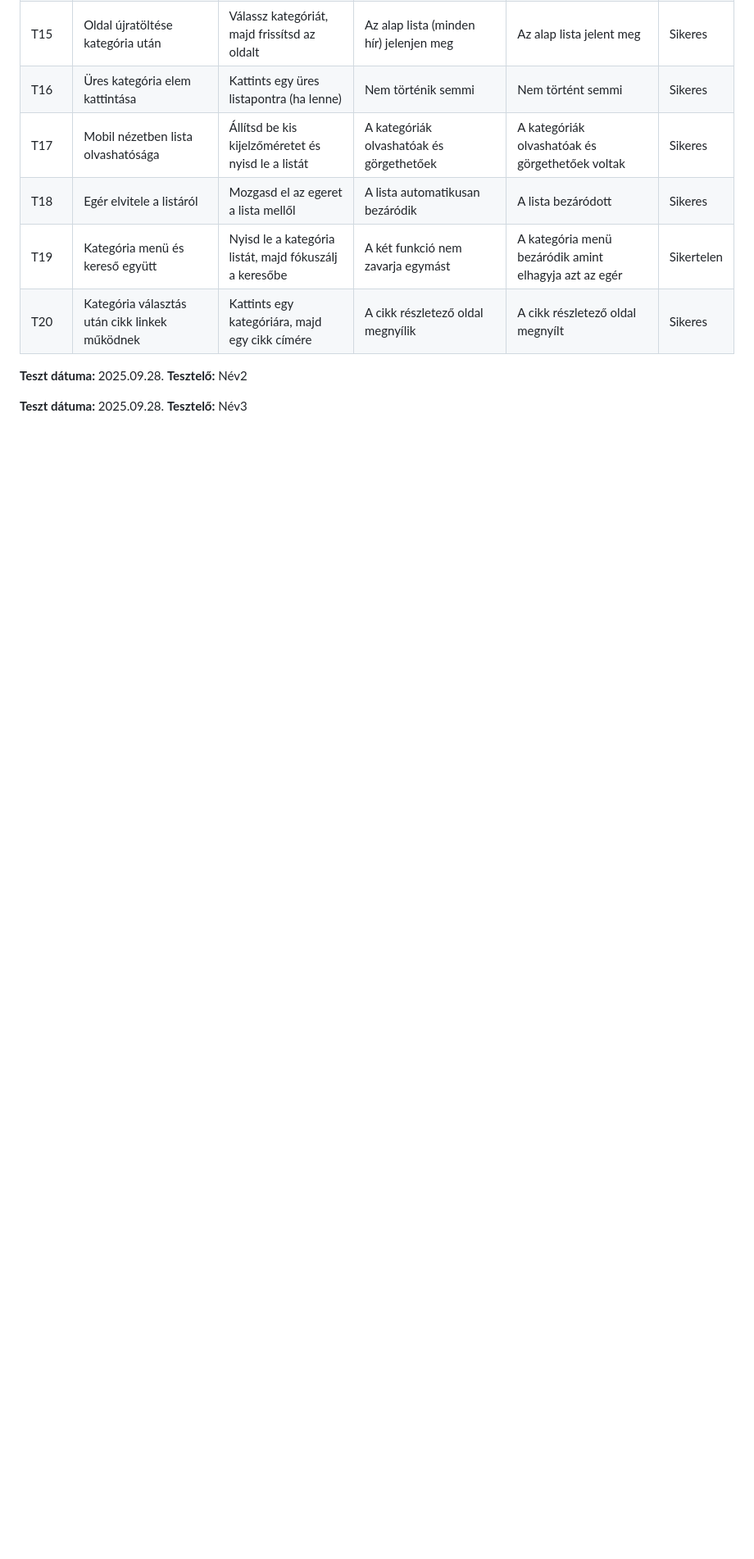
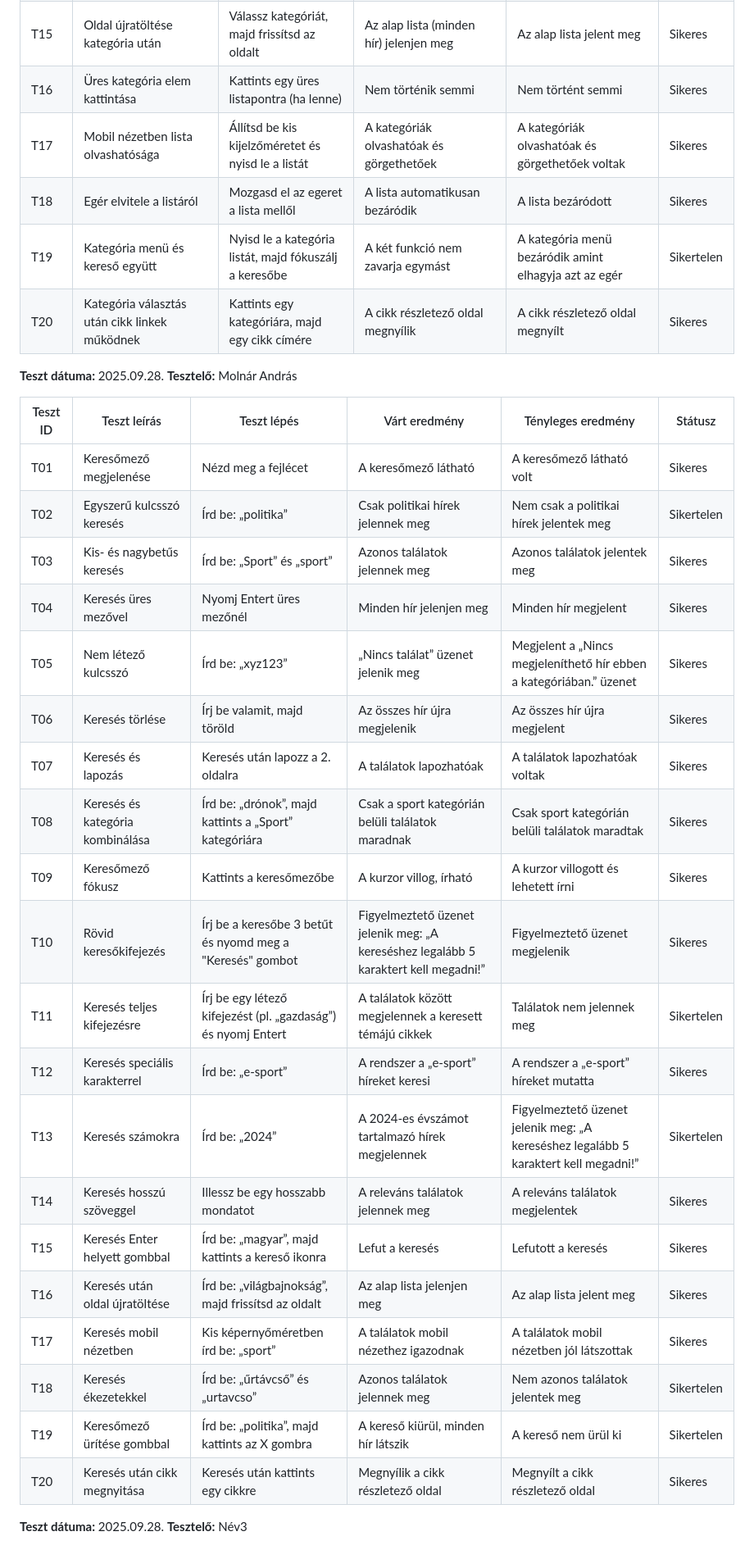
Before and after one commit to jnrbrt/Facankakasok_SZFM, a Markdown page: jegyzokonyv.md, the part around the change. Shown at 82% size. Rendered like a GitHub page; blank space fills up the shorter version.

Commit message:
Tesztjegyzőkönyv második rész

```diff
--- a/jegyzokonyv.md
+++ b/jegyzokonyv.md
@@ -27,8 +27,30 @@
 | T20 | Kategória választás után cikk linkek működnek | Kattints egy kategóriára, majd egy cikk címére | A cikk részletező oldal megnyílik | A cikk részletező oldal megnyílt | Sikeres |
 
 **Teszt dátuma:** 2025.09.28.
-**Tesztelő:** Név2
+**Tesztelő:** Molnár András
 
+| Teszt ID | Teszt leírás | Teszt lépés | Várt eredmény | Tényleges eredmény | Státusz |
+|----------|--------------|-------------|---------------|--------------------|---------|
+| T01 | Keresőmező megjelenése | Nézd meg a fejlécet | A keresőmező látható | A keresőmező látható volt | Sikeres |
+| T02 | Egyszerű kulcsszó keresés | Írd be: „politika” | Csak politikai hírek jelennek meg | Nem csak a politikai hírek jelentek meg | Sikertelen |
+| T03 | Kis- és nagybetűs keresés | Írd be: „Sport” és „sport” | Azonos találatok jelennek meg | Azonos találatok jelentek meg | Sikeres |
+| T04 | Keresés üres mezővel | Nyomj Entert üres mezőnél | Minden hír jelenjen meg | Minden hír megjelent | Sikeres |
+| T05 | Nem létező kulcsszó | Írd be: „xyz123” | „Nincs találat” üzenet jelenik meg | Megjelent a „Nincs megjeleníthető hír ebben a kategóriában.” üzenet | Sikeres |
+| T06 | Keresés törlése | Írj be valamit, majd töröld | Az összes hír újra megjelenik | Az összes hír újra megjelent | Sikeres |
+| T07 | Keresés és lapozás | Keresés után lapozz a 2. oldalra | A találatok lapozhatóak | A találatok lapozhatóak voltak | Sikeres |
+| T08 | Keresés és kategória kombinálása | Írd be: „drónok”, majd kattints a „Sport” kategóriára | Csak a sport kategórián belüli találatok maradnak | Csak sport kategórián belüli találatok maradtak | Sikeres |
+| T09 | Keresőmező fókusz | Kattints a keresőmezőbe | A kurzor villog, írható | A kurzor villogott és lehetett írni | Sikeres |
+| T10 | Rövid keresőkifejezés | Írj be a keresőbe 3 betűt és nyomd meg a "Keresés" gombot | Figyelmeztető üzenet jelenik meg: „A kereséshez legalább 5 karaktert kell megadni!” | Figyelmeztető üzenet megjelenik | Sikeres |
+| T11 | Keresés teljes kifejezésre | Írj be egy létező kifejezést (pl. „gazdaság”) és nyomj Entert | A találatok között megjelennek a keresett témájú cikkek | Találatok nem jelennek meg | Sikertelen |
+| T12 | Keresés speciális karakterrel | Írd be: „e-sport” | A rendszer a „e-sport” híreket keresi | A rendszer a „e-sport” híreket mutatta | Sikeres |
+| T13 | Keresés számokra | Írd be: „2024” | A 2024-es évszámot tartalmazó hírek megjelennek | Figyelmeztető üzenet jelenik meg: „A kereséshez legalább 5 karaktert kell megadni!” | Sikertelen |
+| T14 | Keresés hosszú szöveggel | Illessz be egy hosszabb mondatot | A releváns találatok jelennek meg | A releváns találatok megjelentek | Sikeres |
+| T15 | Keresés Enter helyett gombbal | Írd be: „magyar”, majd kattints a kereső ikonra | Lefut a keresés | Lefutott a keresés | Sikeres |
+| T16 | Keresés után oldal újratöltése | Írd be: „világbajnokság”, majd frissítsd az oldalt | Az alap lista jelenjen meg | Az alap lista jelent meg | Sikeres |
+| T17 | Keresés mobil nézetben | Kis képernyőméretben írd be: „sport” | A találatok mobil nézethez igazodnak | A találatok mobil nézetben jól látszottak | Sikeres |
+| T18 | Keresés ékezetekkel | Írd be: „űrtávcső” és „urtavcso” | Azonos találatok jelennek meg | Nem azonos találatok jelentek meg | Sikertelen |
+| T19 | Keresőmező ürítése gombbal | Írd be: „politika”, majd kattints az X gombra | A kereső kiürül, minden hír látszik | A kereső nem ürül ki | Sikertelen |
+| T20 | Keresés után cikk megnyitása | Keresés után kattints egy cikkre | Megnyílik a cikk részletező oldal | Megnyílt a cikk részletező oldal | Sikeres |
 
 **Teszt dátuma:** 2025.09.28.
 **Tesztelő:** Név3
```
